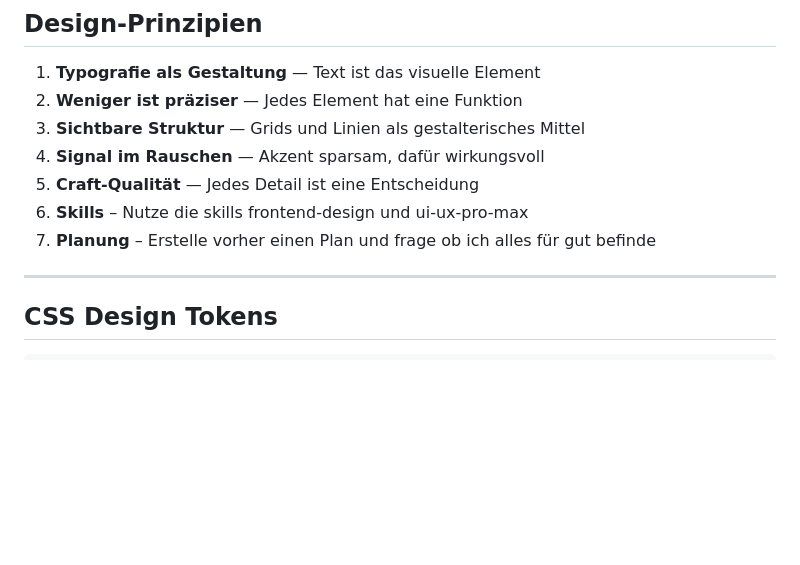
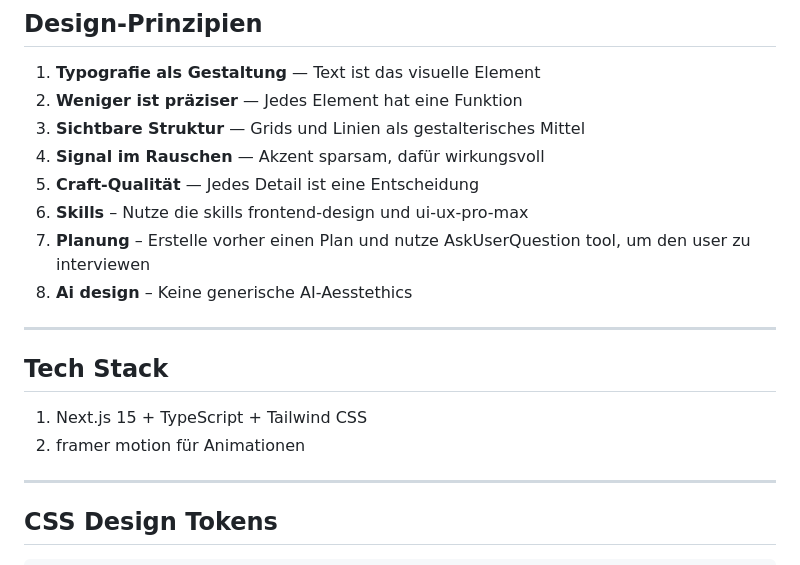
Before and after one commit to Dimma-rgb-art/dimitriengelhardt.design, a Markdown page: brand-guidelines.md, the part around the change. Rendered like a GitHub page; blank space fills up the shorter version.

Commit message:
Update brand guidelines

```diff
--- a/brand-guidelines.md
+++ b/brand-guidelines.md
@@ -97,7 +97,15 @@ Text Muted            #444444   Sehr zurückhaltend, dekorativ
 4. **Signal im Rauschen** — Akzent sparsam, dafür wirkungsvoll
 5. **Craft-Qualität** — Jedes Detail ist eine Entscheidung
 6. **Skills** – Nutze die skills frontend-design und ui-ux-pro-max
-7. **Planung** – Erstelle vorher einen Plan und frage ob ich alles für gut befinde
+7. **Planung** – Erstelle vorher einen Plan und nutze AskUserQuestion tool, um den user zu interviewen
+8. **Ai design** – Keine generische AI-Aesstethics
+
+---
+
+## Tech Stack
+
+1. Next.js 15 + TypeScript + Tailwind CSS
+2. framer motion für Animationen
 
 ---
 
```
